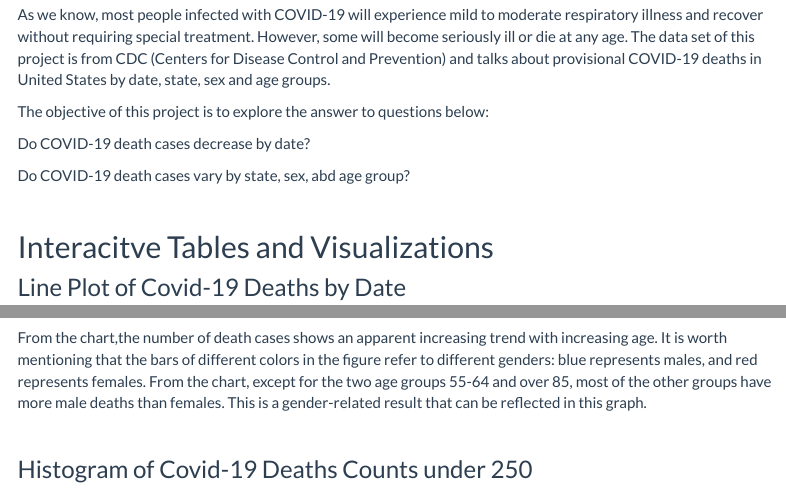
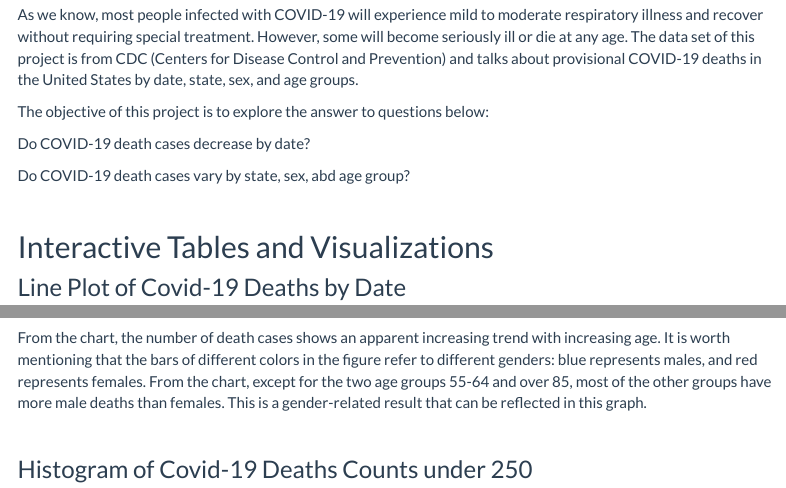
Before and after one commit to cchen941/PM566-finalproject, an R Markdown document (index.Rmd): the page in a window 1100 px wide, from 550 px down, and a second part further down, joined at a grey line. Rendered offline with R 4.5, knitr and Pandoc, with nearby package versions; some code elsewhere in the file could not run offline; a font, style sheet, LaTeX package, included part or bibliography that could not be used is replaced or left out; menus at the side of the page are left out.

Commit message:
Update some spelling correction https://github.com/USCbiostats/PM566/issues/67

````diff
--- a/index.Rmd
+++ b/index.Rmd
@@ -63,7 +63,7 @@ data_clean <- data_clean[!is.na(`Total Deaths`)]
 
 
 ## Brief Description
-As we know, most people infected with COVID-19 will experience mild to moderate respiratory illness and recover without requiring special treatment. However, some will become seriously ill or die at any age. The data set of this project is from CDC (Centers for Disease Control and Prevention) and talks about provisional COVID-19 deaths in United States by date, state, sex and age groups.
+As we know, most people infected with COVID-19 will experience mild to moderate respiratory illness and recover without requiring special treatment. However, some will become seriously ill or die at any age. The data set of this project is from CDC (Centers for Disease Control and Prevention) and talks about provisional COVID-19 deaths in the United States by date, state, sex, and age groups.
 
 
 The objective of this project is to explore the answer to questions below:
@@ -74,7 +74,7 @@ Do COVID-19 death cases vary by state, sex, abd age group?
 
 <br>
 
-## Interacitve Tables and Visualizations
+## Interactive Tables and Visualizations
 ### Line Plot of Covid-19 Deaths by Date
 
 ```{r echo=FALSE, warning=FALSE, class.source="code-r-small"}
````
Also changed, not shown: Appendix.html, footer.html, index.Rmd (3 more changed lines).
